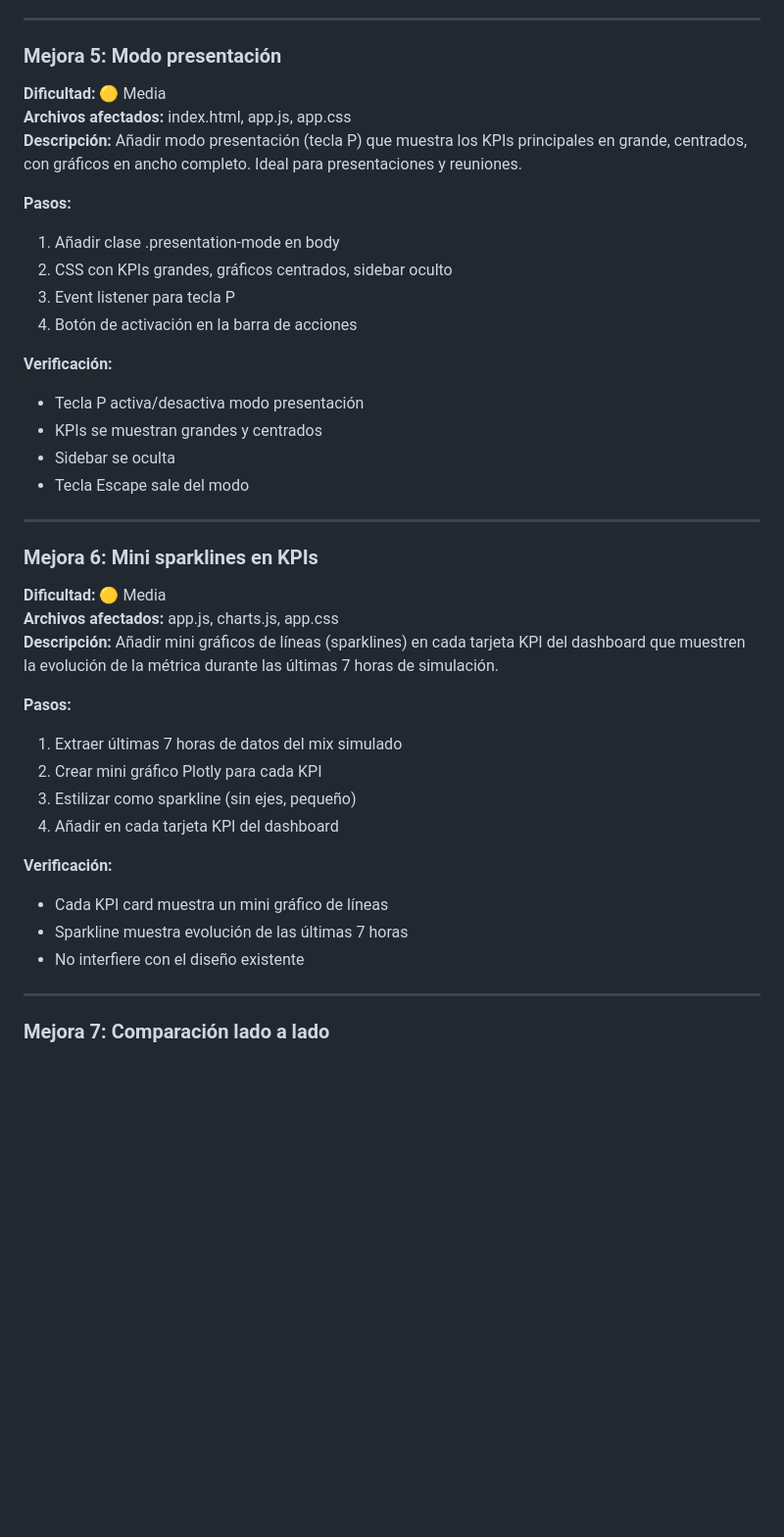
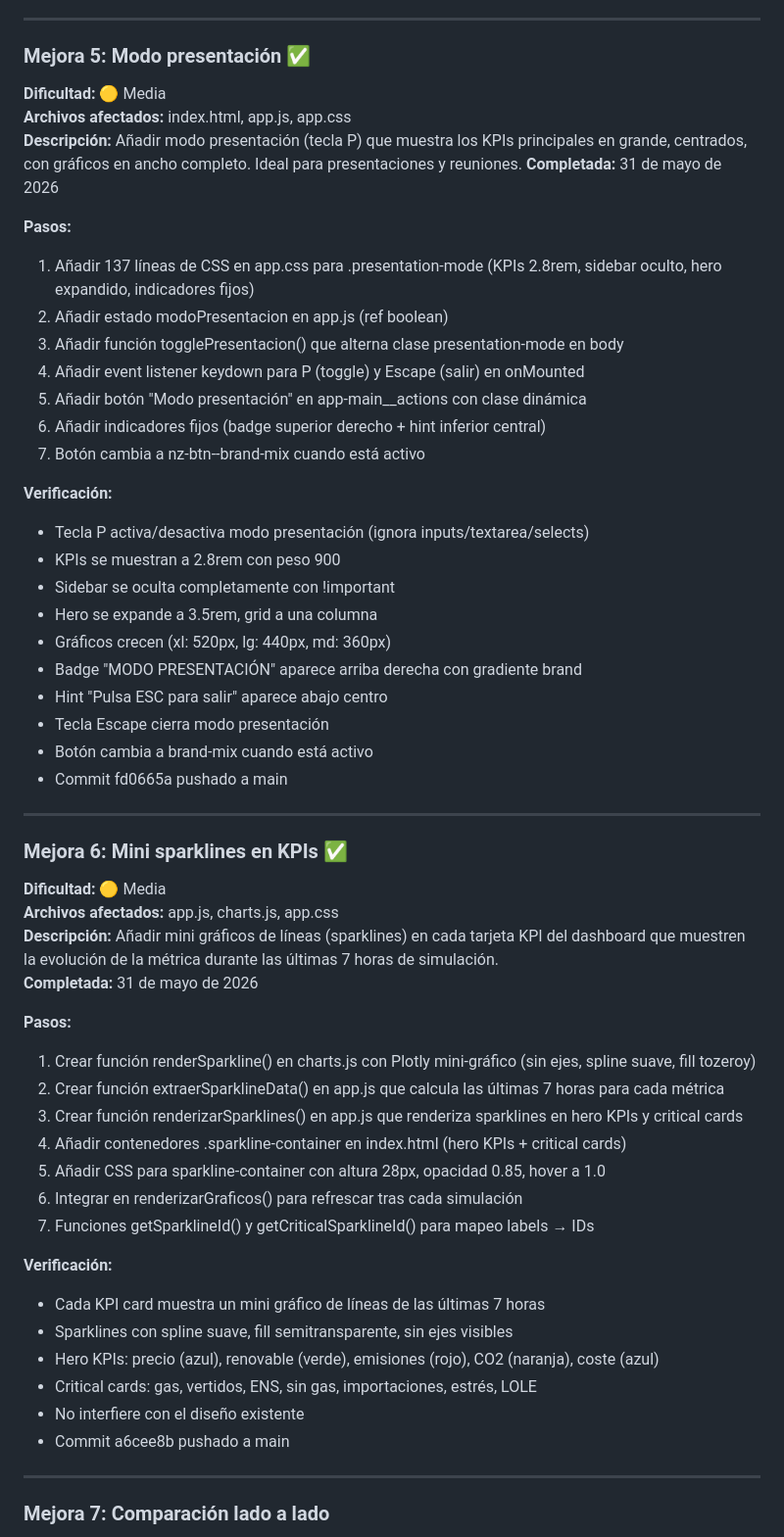
Before and after one commit to Ntizar/koldo, a Markdown page: notes/9009-sistema-electrico-futuro-plan.md, the part around one of its changes. Shown at 98% size. Drawn GitHub-style; blank space fills up the shorter version.

Commit message:
9009: SistemaElectricoFuturo plan — marcar mejora #6 como completada

```diff
--- a/notes/9009-sistema-electrico-futuro-plan.md
+++ b/notes/9009-sistema-electrico-futuro-plan.md
@@ -129,40 +129,57 @@ Plan de mejoras priorizadas de menor a mayor dificultad. Cada mejora es atómica
 
 ---
 
-### Mejora 5: Modo presentación
+### Mejora 5: Modo presentación ✅
 **Dificultad:** 🟡 Media
 **Archivos afectados:** index.html, app.js, app.css
 **Descripción:** Añadir modo presentación (tecla P) que muestra los KPIs principales en grande, centrados, con gráficos en ancho completo. Ideal para presentaciones y reuniones.
+**Completada:** 31 de mayo de 2026
 
 **Pasos:**
-1. Añadir clase .presentation-mode en body
-2. CSS con KPIs grandes, gráficos centrados, sidebar oculto
-3. Event listener para tecla P
-4. Botón de activación en la barra de acciones
+1. Añadir 137 líneas de CSS en app.css para .presentation-mode (KPIs 2.8rem, sidebar oculto, hero expandido, indicadores fijos)
+2. Añadir estado modoPresentacion en app.js (ref boolean)
+3. Añadir función togglePresentacion() que alterna clase presentation-mode en body
+4. Añadir event listener keydown para P (toggle) y Escape (salir) en onMounted
+5. Añadir botón "Modo presentación" en app-main__actions con clase dinámica
+6. Añadir indicadores fijos (badge superior derecho + hint inferior central)
+7. Botón cambia a nz-btn--brand-mix cuando está activo
 
 **Verificación:**
-- Tecla P activa/desactiva modo presentación
-- KPIs se muestran grandes y centrados
-- Sidebar se oculta
-- Tecla Escape sale del modo
+- Tecla P activa/desactiva modo presentación (ignora inputs/textarea/selects)
+- KPIs se muestran a 2.8rem con peso 900
+- Sidebar se oculta completamente con !important
+- Hero se expande a 3.5rem, grid a una columna
+- Gráficos crecen (xl: 520px, lg: 440px, md: 360px)
+- Badge "MODO PRESENTACIÓN" aparece arriba derecha con gradiente brand
+- Hint "Pulsa ESC para salir" aparece abajo centro
+- Tecla Escape cierra modo presentación
+- Botón cambia a brand-mix cuando está activo
+- Commit fd0665a pushado a main
 
 ---
 
-### Mejora 6: Mini sparklines en KPIs
+### Mejora 6: Mini sparklines en KPIs ✅
 **Dificultad:** 🟡 Media
 **Archivos afectados:** app.js, charts.js, app.css
 **Descripción:** Añadir mini gráficos de líneas (sparklines) en cada tarjeta KPI del dashboard que muestren la evolución de la métrica durante las últimas 7 horas de simulación.
+**Completada:** 31 de mayo de 2026
 
 **Pasos:**
-1. Extraer últimas 7 horas de datos del mix simulado
-2. Crear mini gráfico Plotly para cada KPI
-3. Estilizar como sparkline (sin ejes, pequeño)
-4. Añadir en cada tarjeta KPI del dashboard
+1. Crear función renderSparkline() en charts.js con Plotly mini-gráfico (sin ejes, spline suave, fill tozeroy)
+2. Crear función extraerSparklineData() en app.js que calcula las últimas 7 horas para cada métrica
+3. Crear función renderizarSparklines() en app.js que renderiza sparklines en hero KPIs y critical cards
+4. Añadir contenedores .sparkline-container en index.html (hero KPIs + critical cards)
+5. Añadir CSS para sparkline-container con altura 28px, opacidad 0.85, hover a 1.0
+6. Integrar en renderizarGraficos() para refrescar tras cada simulación
+7. Funciones getSparklineId() y getCriticalSparklineId() para mapeo labels → IDs
 
 **Verificación:**
-- Cada KPI card muestra un mini gráfico de líneas
-- Sparkline muestra evolución de las últimas 7 horas
+- Cada KPI card muestra un mini gráfico de líneas de las últimas 7 horas
+- Sparklines con spline suave, fill semitransparente, sin ejes visibles
+- Hero KPIs: precio (azul), renovable (verde), emisiones (rojo), CO2 (naranja), coste (azul)
+- Critical cards: gas, vertidos, ENS, sin gas, importaciones, estrés, LOLE
 - No interfiere con el diseño existente
+- Commit a6cee8b pushado a main
 
 ---
 
```
Also changed, not shown: other parts of notes/9009-sistema-electrico-futuro-plan.md (+2 -2 lines).
